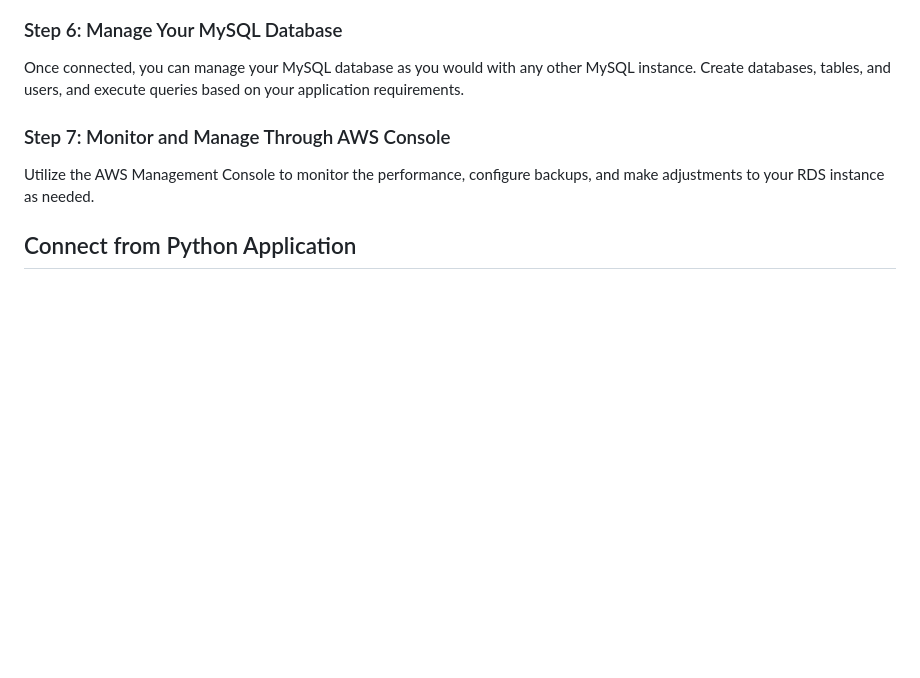
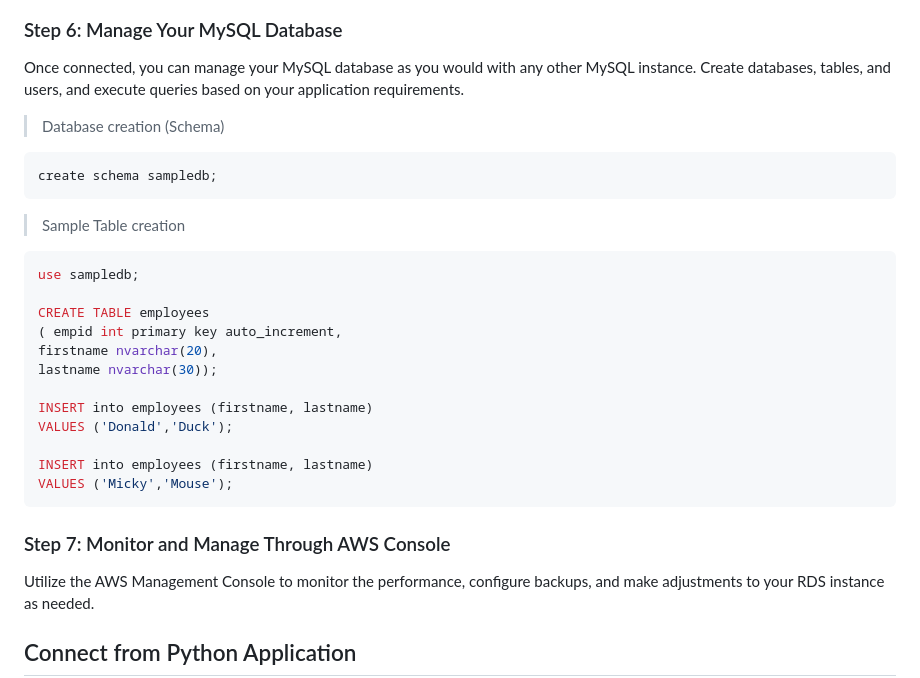
Before and after one commit to mahendra-shinde/aws-kpit, a Markdown page: Learning/09-RDS.md, the part around the change. Drawn GitHub-style; blank space fills up the shorter version.

Commit message:
Sample SQL Queries

````diff
--- a/Learning/09-RDS.md
+++ b/Learning/09-RDS.md
@@ -84,6 +84,29 @@ The RDS instance creation may take some time. You can monitor the progress on th
 ### Step 6: Manage Your MySQL Database
 
 Once connected, you can manage your MySQL database as you would with any other MySQL instance. Create databases, tables, and users, and execute queries based on your application requirements.
+
+> Database creation (Schema)
+
+```sql
+create schema sampledb;
+```
+
+> Sample Table creation
+
+```sql
+use sampledb;
+
+CREATE TABLE employees
+( empid int primary key auto_increment,
+firstname nvarchar(20),
+lastname nvarchar(30));
+
+INSERT into employees (firstname, lastname)
+VALUES ('Donald','Duck');
+
+INSERT into employees (firstname, lastname)
+VALUES ('Micky','Mouse');
+```
 
 ### Step 7: Monitor and Manage Through AWS Console
 
````
